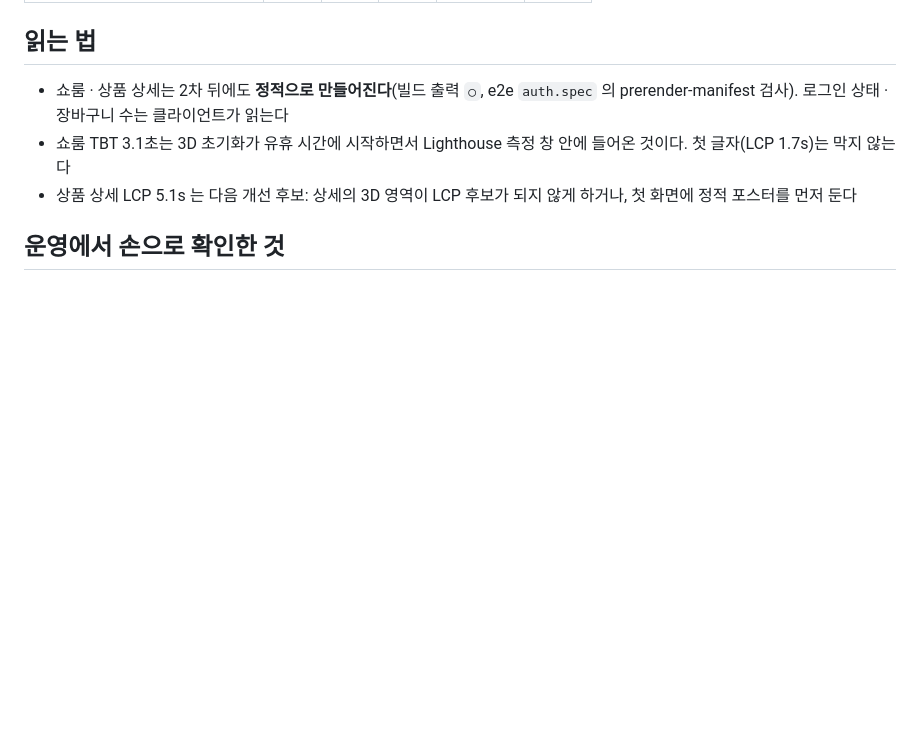
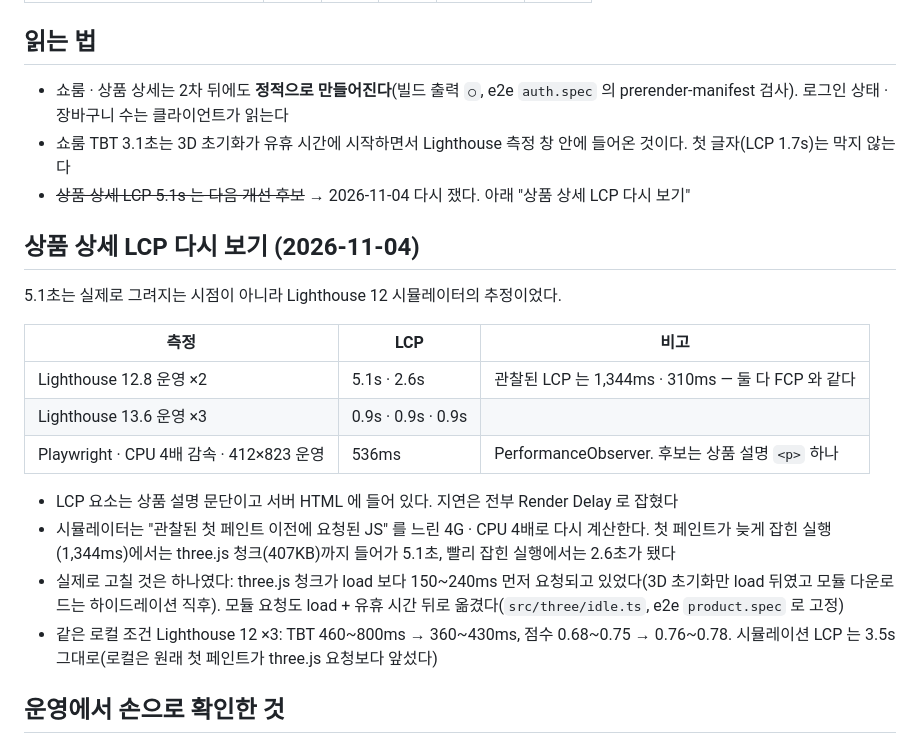
Before and after one commit to byeonsejun/lumen, a Markdown page: docs/perf/phase2.md, the part around the change. GitHub-like rendering; blank space fills up the shorter version.

Commit message:
docs: 미뤄 둔 문제를 고친 뒤 README · 성능 기록 갱신
- 성능 기록: 상품 상세 LCP 5.1초를 "개선 후보" 라고 적어 둔 것을
  바로잡았다. 실제 그려지는 시점과 Lighthouse 버전별 측정을 나란히
  적고, 5.1초가 시뮬레이터 추정이었던 이유와 실제로 고친 것(three.js
  청크 요청 시점)을 남긴다.
- README: 실제로 잡은 문제에 "담기 한 번에 두 개" 와 "LCP 5.1초는
  추정치였다" 를 더하고, 고친 항목을 '아직 남은 것' 에서 뺐다. 남은
  한계(로그인 직후 합치기 응답이 끊기면 한 번 더 합쳐질 수 있음)는
  솔직하게 적어 둔다. 테스트 수 갱신(단위 82 · 통합 24 · e2e 52).
- 스크린샷: 의자 둘 모두에 조명이 떨어지는 장바구니, 의자가 테이블
  옆으로 간 결제 완료 장면으로 바꿨다.

Co-Authored-By: Claude Opus 5.5 <noreply@anthropic.com>

```diff
--- a/docs/perf/phase2.md
+++ b/docs/perf/phase2.md
@@ -14,7 +14,21 @@
 ## 읽는 법
 - 쇼룸 · 상품 상세는 2차 뒤에도 **정적으로 만들어진다**(빌드 출력 `○`, e2e `auth.spec` 의 prerender-manifest 검사). 로그인 상태 · 장바구니 수는 클라이언트가 읽는다
 - 쇼룸 TBT 3.1초는 3D 초기화가 유휴 시간에 시작하면서 Lighthouse 측정 창 안에 들어온 것이다. 첫 글자(LCP 1.7s)는 막지 않는다
-- 상품 상세 LCP 5.1s 는 다음 개선 후보: 상세의 3D 영역이 LCP 후보가 되지 않게 하거나, 첫 화면에 정적 포스터를 먼저 둔다
+- ~~상품 상세 LCP 5.1s 는 다음 개선 후보~~ → 2026-11-04 다시 쟀다. 아래 "상품 상세 LCP 다시 보기"
+
+## 상품 상세 LCP 다시 보기 (2026-11-04)
+5.1초는 실제로 그려지는 시점이 아니라 Lighthouse 12 시뮬레이터의 추정이었다.
+
+| 측정 | LCP | 비고 |
+|---|---|---|
+| Lighthouse 12.8 운영 ×2 | 5.1s · 2.6s | 관찰된 LCP 는 1,344ms · 310ms — 둘 다 FCP 와 같다 |
+| Lighthouse 13.6 운영 ×3 | 0.9s · 0.9s · 0.9s | |
+| Playwright · CPU 4배 감속 · 412×823 운영 | 536ms | PerformanceObserver. 후보는 상품 설명 `<p>` 하나 |
+
+- LCP 요소는 상품 설명 문단이고 서버 HTML 에 들어 있다. 지연은 전부 Render Delay 로 잡혔다
+- 시뮬레이터는 "관찰된 첫 페인트 이전에 요청된 JS" 를 느린 4G · CPU 4배로 다시 계산한다. 첫 페인트가 늦게 잡힌 실행(1,344ms)에서는 three.js 청크(407KB)까지 들어가 5.1초, 빨리 잡힌 실행에서는 2.6초가 됐다
+- 실제로 고칠 것은 하나였다: three.js 청크가 load 보다 150~240ms 먼저 요청되고 있었다(3D 초기화만 load 뒤였고 모듈 다운로드는 하이드레이션 직후). 모듈 요청도 load + 유휴 시간 뒤로 옮겼다(`src/three/idle.ts`, e2e `product.spec` 로 고정)
+- 같은 로컬 조건 Lighthouse 12 ×3: TBT 460~800ms → 360~430ms, 점수 0.68~0.75 → 0.76~0.78. 시뮬레이션 LCP 는 3.5s 그대로(로컬은 원래 첫 페인트가 three.js 요청보다 앞섰다)
 
 ## 운영에서 손으로 확인한 것
 - 데모 계정 로그인 → 상세 2곳에서 담기(배지 2) → 장바구니 방(합계 2,430,000원) → 주문서 → **토스 테스트 결제창이 열림**(상품명 `Ember 3인 소파 외 1건`, 금액 2,430,000원 — 서버 계산값과 일치)
```
Also changed, not shown: README.md (+4 -3 lines), docs/screenshots/cart.png, docs/screenshots/complete.png.
